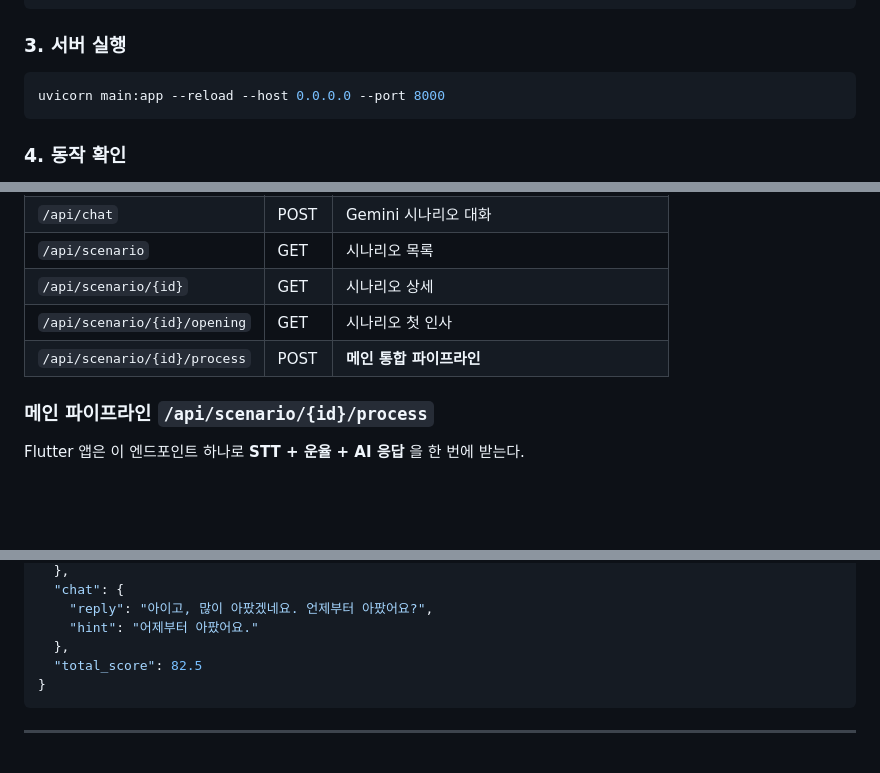
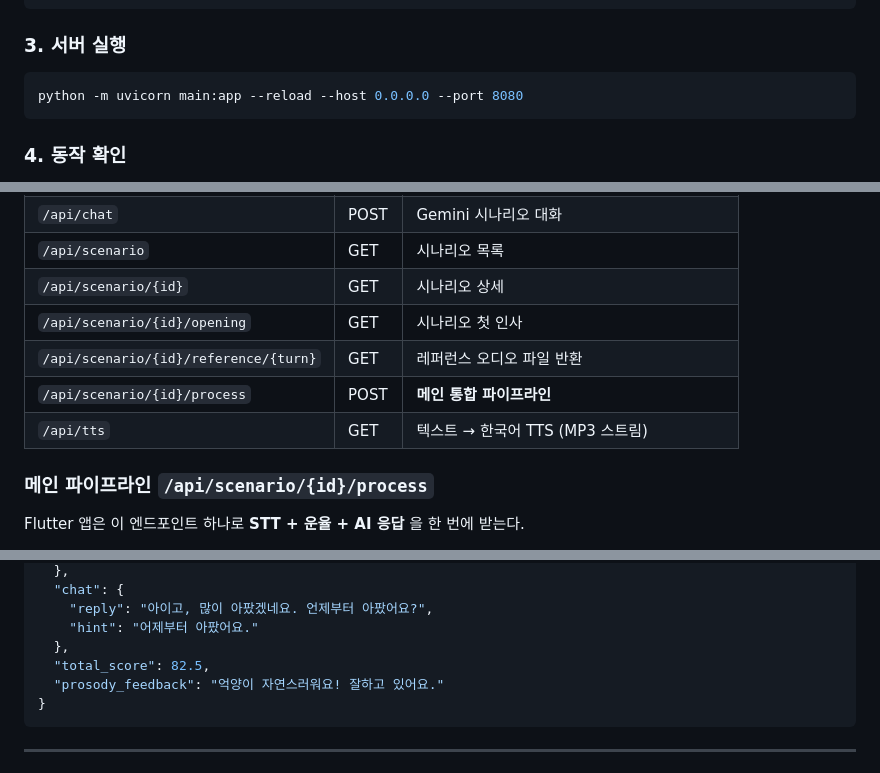
Before and after one commit to ohjun2001-netizen/Korrect, a Markdown page: README.md, 3 parts joined by grey strips. Drawn GitHub-style; blank space fills up the shorter version.

````diff
--- a/README.md
+++ b/README.md
@@ -70,7 +72,7 @@ WHISPER_MODEL_SIZE=medium     # tiny | base | small | medium | large
 
 ### 3. 서버 실행
 ```bash
-uvicorn main:app --reload --host 0.0.0.0 --port 8000
+python -m uvicorn main:app --reload --host 0.0.0.0 --port 8080
 ```
 
 ### 4. 동작 확인
@@ -119,7 +121,9 @@ flutter run -d ios              # iOS 시뮬레이터/기기
 | `/api/scenario` | GET | 시나리오 목록 |
 | `/api/scenario/{id}` | GET | 시나리오 상세 |
 | `/api/scenario/{id}/opening` | GET | 시나리오 첫 인사 |
+| `/api/scenario/{id}/reference/{turn}` | GET | 레퍼런스 오디오 파일 반환 |
 | `/api/scenario/{id}/process` | POST | **메인 통합 파이프라인** |
+| `/api/tts` | GET | 텍스트 → 한국어 TTS (MP3 스트림) |
 
 ### 메인 파이프라인 `/api/scenario/{id}/process`
 
@@ -151,7 +155,8 @@ Flutter 앱은 이 엔드포인트 하나로 **STT + 운율 + AI 응답** 을
     "reply": "아이고, 많이 아팠겠네요. 언제부터 아팠어요?",
     "hint": "어제부터 아팠어요."
   },
-  "total_score": 82.5
+  "total_score": 82.5,
+  "prosody_feedback": "억양이 자연스러워요! 잘하고 있어요."
 }
 ```
 
````
Also changed, not shown: other parts of README.md (+9 -7 lines).
